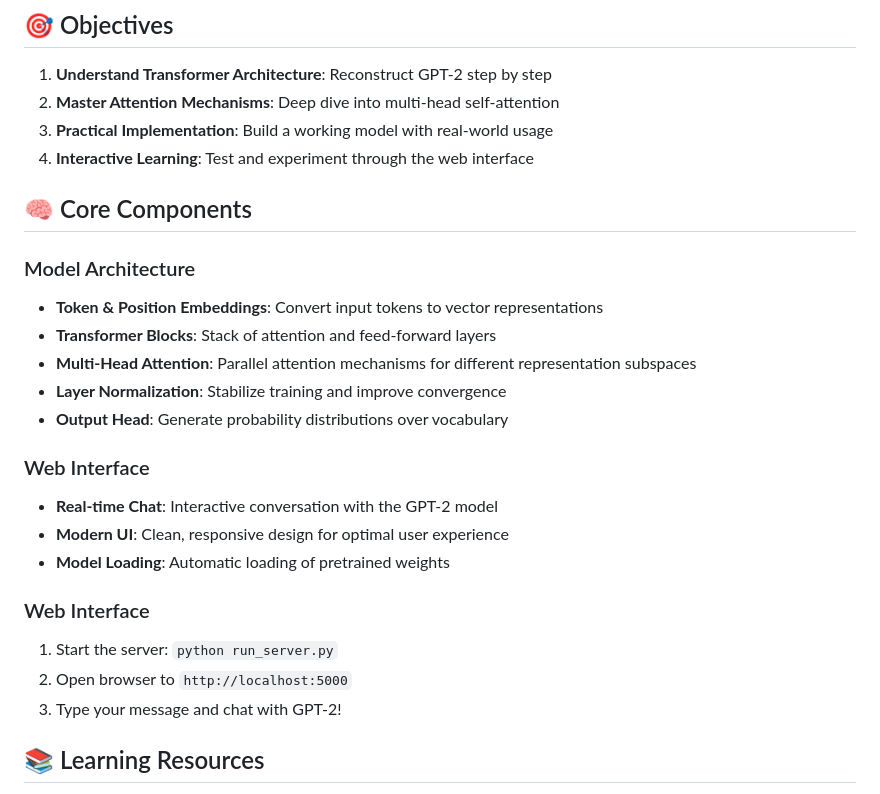
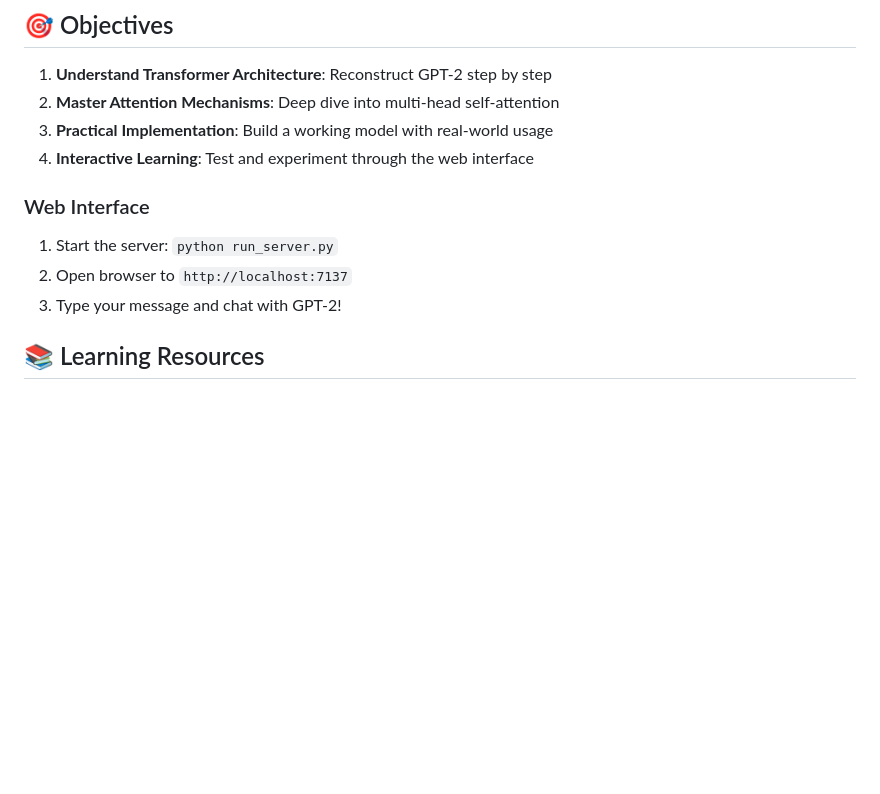
Before and after one commit to daktollo/GPT2_from_scratch, a Markdown page: readme.md, the part around the change printed below. GitHub-like rendering; blank space fills up the shorter version.

```diff
--- a/readme.md
+++ b/readme.md
@@ -68,24 +142,10 @@ This project is a comprehensive implementation of the GPT-2 architecture built f
 3. **Practical Implementation**: Build a working model with real-world usage
 4. **Interactive Learning**: Test and experiment through the web interface
 
-## 🧠 Core Components
-
-### Model Architecture
-- **Token & Position Embeddings**: Convert input tokens to vector representations
-- **Transformer Blocks**: Stack of attention and feed-forward layers
-- **Multi-Head Attention**: Parallel attention mechanisms for different representation subspaces
-- **Layer Normalization**: Stabilize training and improve convergence
-- **Output Head**: Generate probability distributions over vocabulary
-
-### Web Interface
-- **Real-time Chat**: Interactive conversation with the GPT-2 model
-- **Modern UI**: Clean, responsive design for optimal user experience
-- **Model Loading**: Automatic loading of pretrained weights
-
 
 ### Web Interface
 1. Start the server: `python run_server.py`
-2. Open browser to `http://localhost:5000`
+2. Open browser to `http://localhost:7137`
 3. Type your message and chat with GPT-2!
 
 ## 📚 Learning Resources
```
Also changed, not shown: other parts of readme.md (+75 -1 lines), images/gpt_architectural_diagram.png (added), images/word_embedding.png (added).
